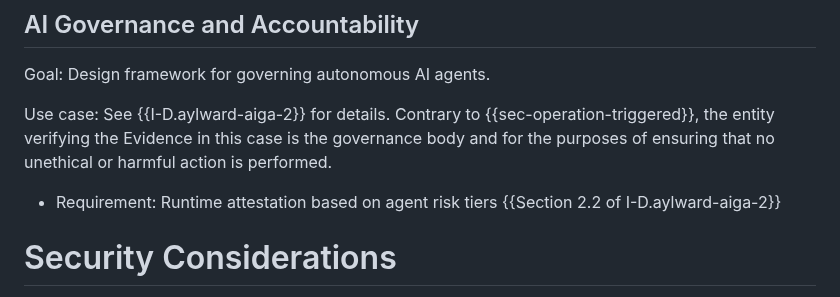
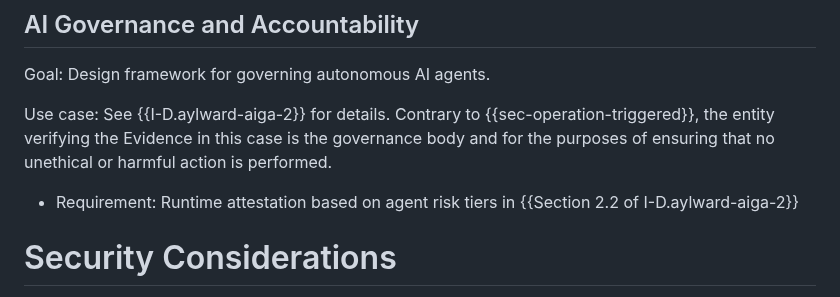
Before and after one commit to tls-attestation/use-cases-and-properties, a Markdown page: draft-mihalcea-seat-use-cases.md, the part around the change. Rendered like a GitHub page.

Commit message:
editorial

```diff
--- a/draft-mihalcea-seat-use-cases.md
+++ b/draft-mihalcea-seat-use-cases.md
@@ -427,7 +427,7 @@ Goal: Design framework for governing autonomous AI agents.
 
 Use case: See {{I-D.aylward-aiga-2}} for details. Contrary to {{sec-operation-triggered}}, the entity verifying the Evidence in this case is the governance body and for the purposes of ensuring that no unethical or harmful action is performed.
 
-* Requirement: Runtime attestation based on agent risk tiers {{Section 2.2 of I-D.aylward-aiga-2}}
+* Requirement: Runtime attestation based on agent risk tiers in {{Section 2.2 of I-D.aylward-aiga-2}}
 
 # Security Considerations
 
```
